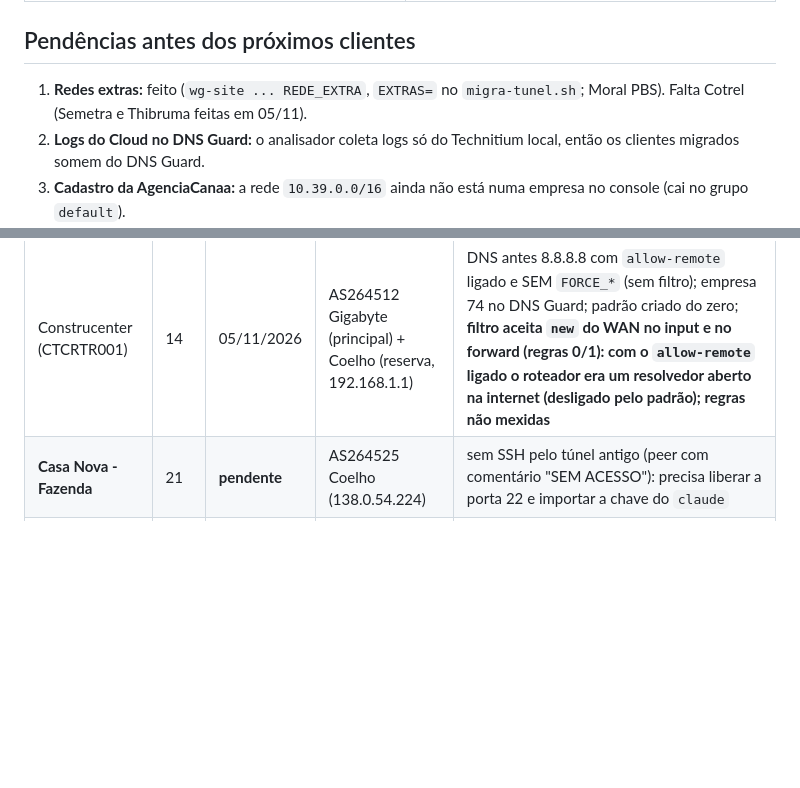
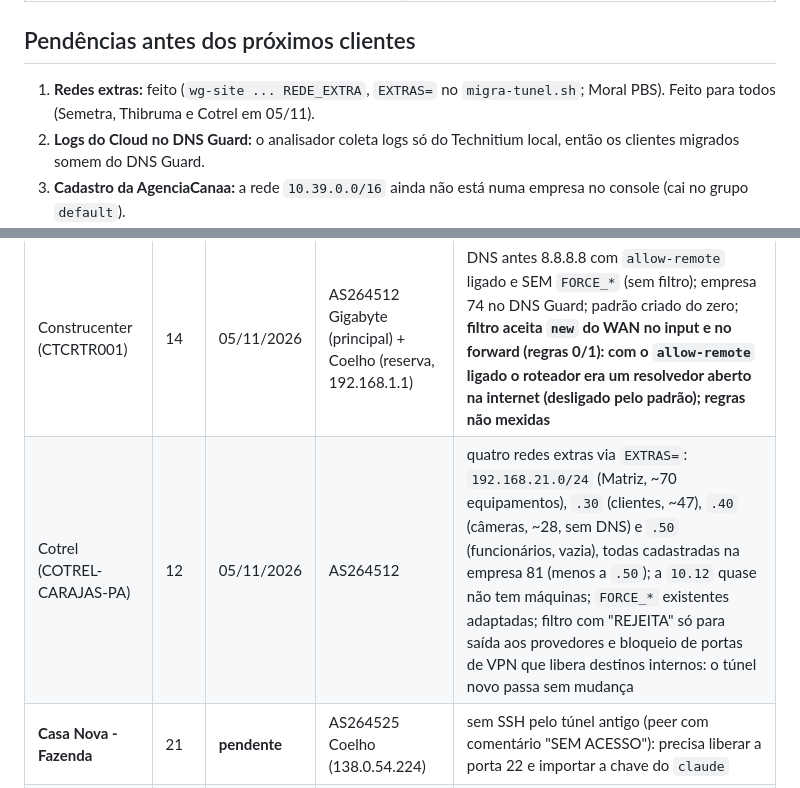
Before and after one commit to Dailison/2D-DNS-Guard, a Markdown page: docs/MIGRACAO-HUB-VPS.md, 2 parts joined by grey strips. Rendered like a GitHub page; blank space fills up the shorter version.

Commit message:
Cotrel (12) no hub da VPS, com as redes 192.168.21/30/40/50
Co-Authored-By: Claude Opus 5.5 <noreply@anthropic.com>

```diff
--- a/docs/MIGRACAO-HUB-VPS.md
+++ b/docs/MIGRACAO-HUB-VPS.md
@@ -304,8 +304,8 @@ Depois, siga a partir do passo 3 (script, netwatch, `/ip dns` e DHCP).
 
 ## Pendências antes dos próximos clientes
 
-1. **Redes extras:** feito (`wg-site ... REDE_EXTRA`, `EXTRAS=` no `migra-tunel.sh`; Moral PBS). Falta Cotrel (Semetra e
-   Thibruma feitas em 05/11).
+1. **Redes extras:** feito (`wg-site ... REDE_EXTRA`, `EXTRAS=` no `migra-tunel.sh`; Moral PBS). Feito para todos (Semetra,
+   Thibruma e Cotrel em 05/11).
 2. **Logs do Cloud no DNS Guard:** o analisador coleta logs só do Technitium local, então os clientes migrados
    somem do DNS Guard.
 3. **Cadastro da AgenciaCanaa:** a rede `10.39.0.0/16` ainda não está numa empresa no console (cai no grupo
@@ -356,6 +356,7 @@ Depois, siga a partir do passo 3 (script, netwatch, `/ip dns` e DHCP).
 | Casa Nova (CNRTR001) | 23 | 05/11/2026 | AS264512 | AD próprio `casanova.local` (DC cnad002 10.23.10.5, `DNS_AD` + FWD); `192.168.2.0/23` e `10.0.x` configuradas mas sem nenhum lease (fora da VPS); Chiquinho (10.23.101) e Apartamentos (10.23.102) seguem sem filtro (exceção de origem em `INTERNAL_DNS`) |
 | Thibruma (TKLRTR001) | 36 | 05/11/2026 | AS264525 Coelho | empresa "TKL" no DNS Guard; rede extra `192.168.11.0/24` (servidores/DVR com redirecionamento de portas; rota `ROTA TESTE` no escritório) via `EXTRAS=`; mesmo bloco 138.0.54.x da Centro Cardio, mas alcança a Hostinger normalmente |
 | Construcenter (CTCRTR001) | 14 | 05/11/2026 | AS264512 Gigabyte (principal) + Coelho (reserva, 192.168.1.1) | DNS antes 8.8.8.8 com `allow-remote` ligado e SEM `FORCE_*` (sem filtro); empresa 74 no DNS Guard; padrão criado do zero; **filtro aceita `new` do WAN no input e no forward (regras 0/1): com o `allow-remote` ligado o roteador era um resolvedor aberto na internet (desligado pelo padrão); regras não mexidas** |
+| Cotrel (COTREL-CARAJAS-PA) | 12 | 05/11/2026 | AS264512 | quatro redes extras via `EXTRAS=`: `192.168.21.0/24` (Matriz, ~70 equipamentos), `.30` (clientes, ~47), `.40` (câmeras, ~28, sem DNS) e `.50` (funcionários, vazia), todas cadastradas na empresa 81 (menos a `.50`); a `10.12` quase não tem máquinas; `FORCE_*` existentes adaptadas; filtro com "REJEITA" só para saída aos provedores e bloqueio de portas de VPN que libera destinos internos: o túnel novo passa sem mudança |
 | **Casa Nova - Fazenda** | 21 | **pendente** | AS264525 Coelho (138.0.54.224) | sem SSH pelo túnel antigo (peer com comentário "SEM ACESSO"): precisa liberar a porta 22 e importar a chave do `claude` |
 | **Haras GV (RTR001-GILVA01)** | 45 | **pendente** | ? (provedor com rede privada 10.24.x) | o provedor só dá acesso ao escritório (o escritório o vê como 10.24.3.170), não à internet: ping/HTTPS falham, DNS funciona (interceptado), nenhum handshake chega à VPS. `wg-vps-2d` criada e DESLIGADA; segue no túnel antigo. Túnel direto `wg-Locan` com a Locan (10.17), fora do hub |
 | **Centro Cardio (CTORTR001)** | 55 | **pendente** | AS264525 Coelho Tecnologia | `138.0.54.128` não alcança a Hostinger (nenhum pacote chega à VPS, em nenhuma porta); túnel novo criado e parado, rotas e DNS intactos; aguarda liberação Hostinger/Coelho. Rota do site ganhou o comentário `ROTA 2D` |
```
